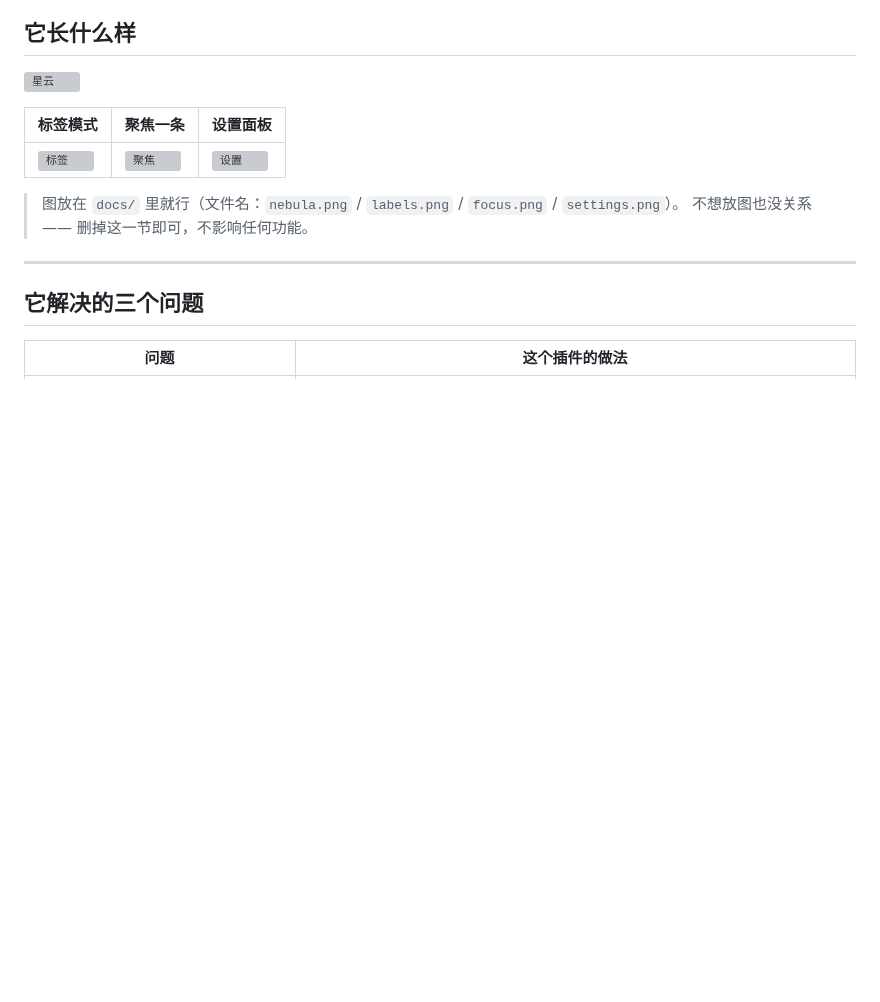
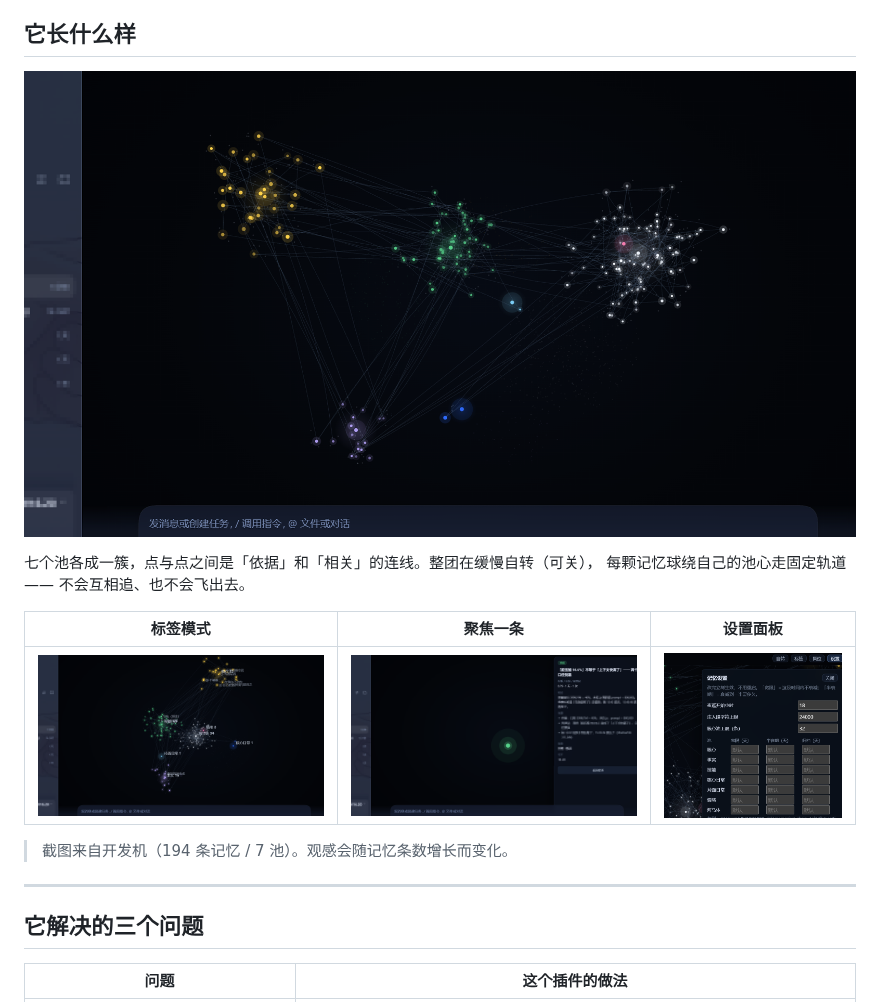
Before and after one commit to canglight/dsh-chain, a Markdown page: README.md, the part around the change. GitHub-like rendering; pictures changed too: docs/focus.png (added), docs/labels.png (added), docs/nebula.png (added); blank space fills up the shorter version; grey boxes are pictures that could not be loaded.

Commit message:
docs: 加界面截图（已裁掉工具栏与本地路径）

```diff
--- a/README.md
+++ b/README.md
@@ -12,12 +12,14 @@
 
 ![星云](docs/nebula.png)
 
+七个池各成一簇，点与点之间是「依据」和「相关」的连线。整团在缓慢自转（可关），
+每颗记忆球绕自己的池心走固定轨道 —— 不会互相追、也不会飞出去。
+
 | 标签模式 | 聚焦一条 | 设置面板 |
 |---|---|---|
 | ![标签](docs/labels.png) | ![聚焦](docs/focus.png) | ![设置](docs/settings.png) |
 
-> 图放在 `docs/` 里就行（文件名：`nebula.png` / `labels.png` / `focus.png` / `settings.png`）。
-> 不想放图也没关系 —— 删掉这一节即可，不影响任何功能。
+> 截图来自开发机（194 条记忆 / 7 池）。观感会随记忆条数增长而变化。
 
 ---
 
```
Also changed, not shown: 2 other files.
